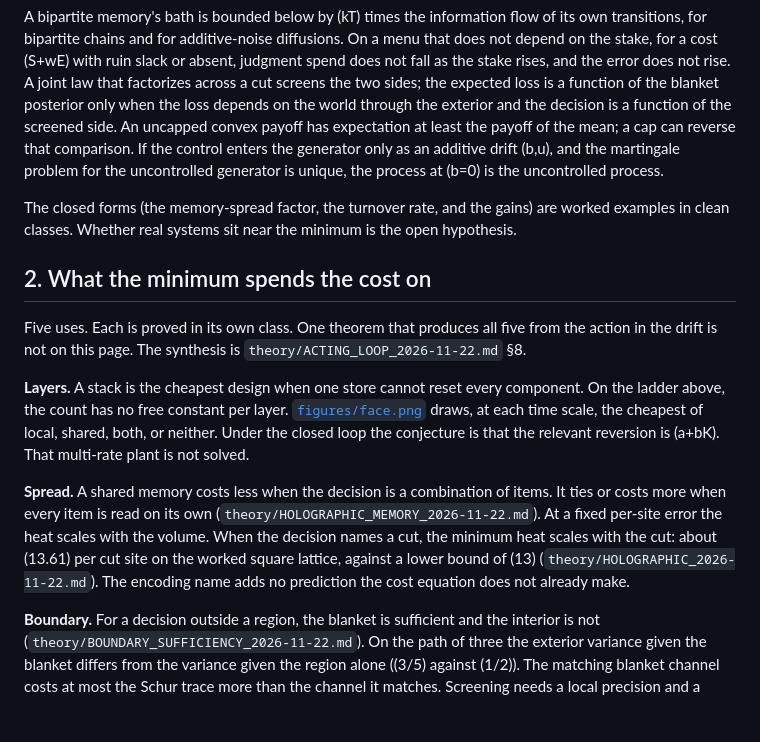
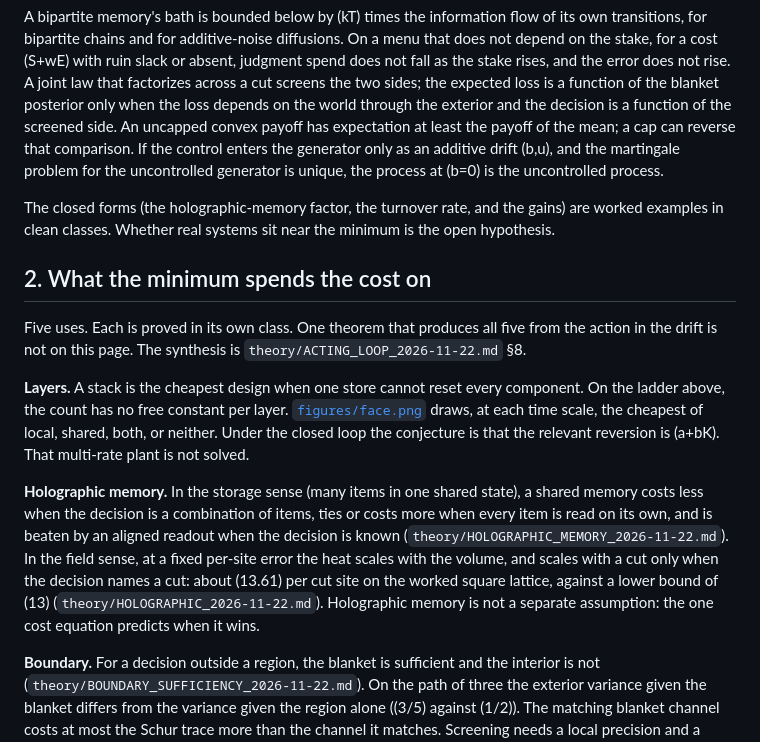
Before and after one commit to Chad-Mitchell/theory-of-adaptive-organization, a Markdown page: CORE.md, the part around the change. Drawn GitHub-style; blank space fills up the shorter version.

```diff
--- a/CORE.md
+++ b/CORE.md
@@ -55,7 +55,7 @@ For any system that meets A1–A7, on at least three essential interval coordina
 
 A bipartite memory's bath is bounded below by \(kT\) times the information flow of its own transitions, for bipartite chains and for additive-noise diffusions. On a menu that does not depend on the stake, for a cost \(S+wE\) with ruin slack or absent, judgment spend does not fall as the stake rises, and the error does not rise. A joint law that factorizes across a cut screens the two sides; the expected loss is a function of the blanket posterior only when the loss depends on the world through the exterior and the decision is a function of the screened side. An uncapped convex payoff has expectation at least the payoff of the mean; a cap can reverse that comparison. If the control enters the generator only as an additive drift \(b\,u\), and the martingale problem for the uncontrolled generator is unique, the process at \(b=0\) is the uncontrolled process.
 
-The closed forms (the memory-spread factor, the turnover rate, and the gains) are worked examples in clean classes. Whether real systems sit near the minimum is the open hypothesis.
+The closed forms (the holographic-memory factor, the turnover rate, and the gains) are worked examples in clean classes. Whether real systems sit near the minimum is the open hypothesis.
 
 ## 2. What the minimum spends the cost on
 
@@ -63,7 +63,7 @@ Five uses. Each is proved in its own class. One theorem that produces all five f
 
 **Layers.** A stack is the cheapest design when one store cannot reset every component. On the ladder above, the count has no free constant per layer. [`figures/face.png`](figures/face.png) draws, at each time scale, the cheapest of local, shared, both, or neither. Under the closed loop the conjecture is that the relevant reversion is \(a+bK\). That multi-rate plant is not solved.
 
-**Spread.** A shared memory costs less when the decision is a combination of items. It ties or costs more when every item is read on its own (`theory/HOLOGRAPHIC_MEMORY_2026-11-22.md`). At a fixed per-site error the heat scales with the volume. When the decision names a cut, the minimum heat scales with the cut: about \(13.61\) per cut site on the worked square lattice, against a lower bound of \(13\) (`theory/HOLOGRAPHIC_2026-11-22.md`). The encoding name adds no prediction the cost equation does not already make.
+**Holographic memory.** In the storage sense (many items in one shared state), a shared memory costs less when the decision is a combination of items, ties or costs more when every item is read on its own, and is beaten by an aligned readout when the decision is known (`theory/HOLOGRAPHIC_MEMORY_2026-11-22.md`). In the field sense, at a fixed per-site error the heat scales with the volume, and scales with a cut only when the decision names a cut: about \(13.61\) per cut site on the worked square lattice, against a lower bound of \(13\) (`theory/HOLOGRAPHIC_2026-11-22.md`). Holographic memory is not a separate assumption: the one cost equation predicts when it wins.
 
 **Boundary.** For a decision outside a region, the blanket is sufficient and the interior is not (`theory/BOUNDARY_SUFFICIENCY_2026-11-22.md`). On the path of three the exterior variance given the blanket differs from the variance given the region alone (\(3/5\) against \(1/2\)). The matching blanket channel costs at most the Schur trace more than the channel it matches. Screening needs a local precision and a Markov world. A continuous-time heat kernel is positive at every distance, so no finite shell screens.
 
```
Also changed, not shown: README.md (+2 -2 lines), figures/derivation_map.png, 1 other file.
